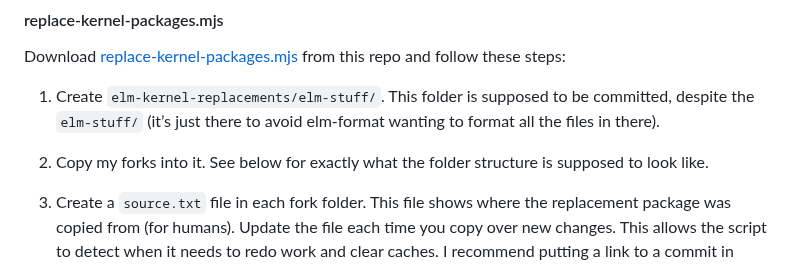
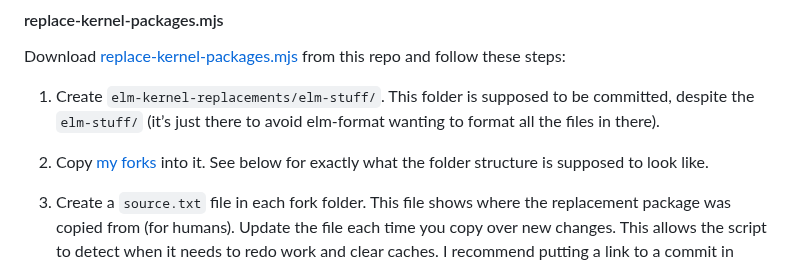
Before and after one commit to lydell/elm-safe-virtual-dom, a Markdown page: README.md, the part around the change. GitHub-like rendering.

Commit message:
Link "my forks"

```diff
--- a/README.md
+++ b/README.md
@@ -234,7 +234,7 @@ Download [replace-kernel-packages.mjs](./replace-kernel-packages.mjs) from this
 
 1. Create `elm-kernel-replacements/elm-stuff/`. This folder is supposed to be committed, despite the `elm-stuff/` (it’s just there to avoid elm-format wanting to format all the files in there).
 
-2. Copy my forks into it. See below for exactly what the folder structure is supposed to look like.
+2. Copy [my forks](#the-forks) into it. See below for exactly what the folder structure is supposed to look like.
 
 3. Create a `source.txt` file in each fork folder. This file shows where the replacement package was copied from (for humans). Update the file each time you copy over new changes. This allows the script to detect when it needs to redo work and clear caches. I recommend putting a link to a commit in `source.txt`, such as `https://github.com/lydell/virtual-dom/commit/86a70be439e9a3c06e3d2911e701f350a5f19e86`. (If you feel really fancy, you could use git submodules or git subtrees, but don’t go into that rabbit hole unless you really want to. I wouldn’t recommend it myself.)
 
```
